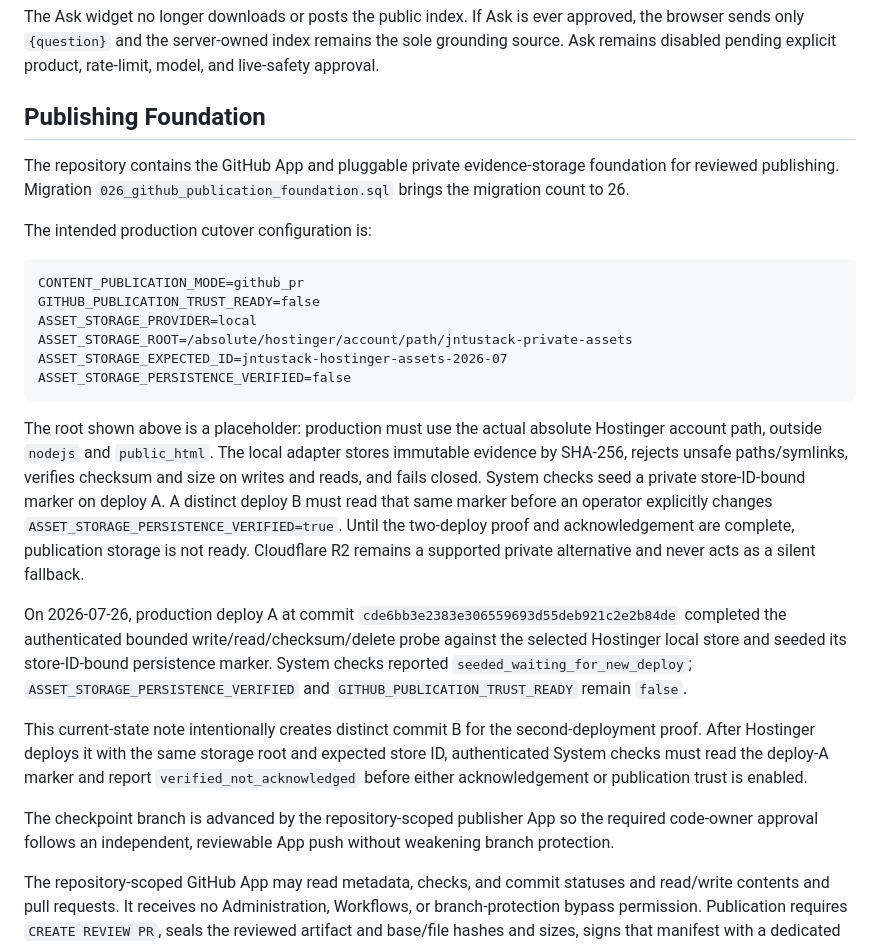
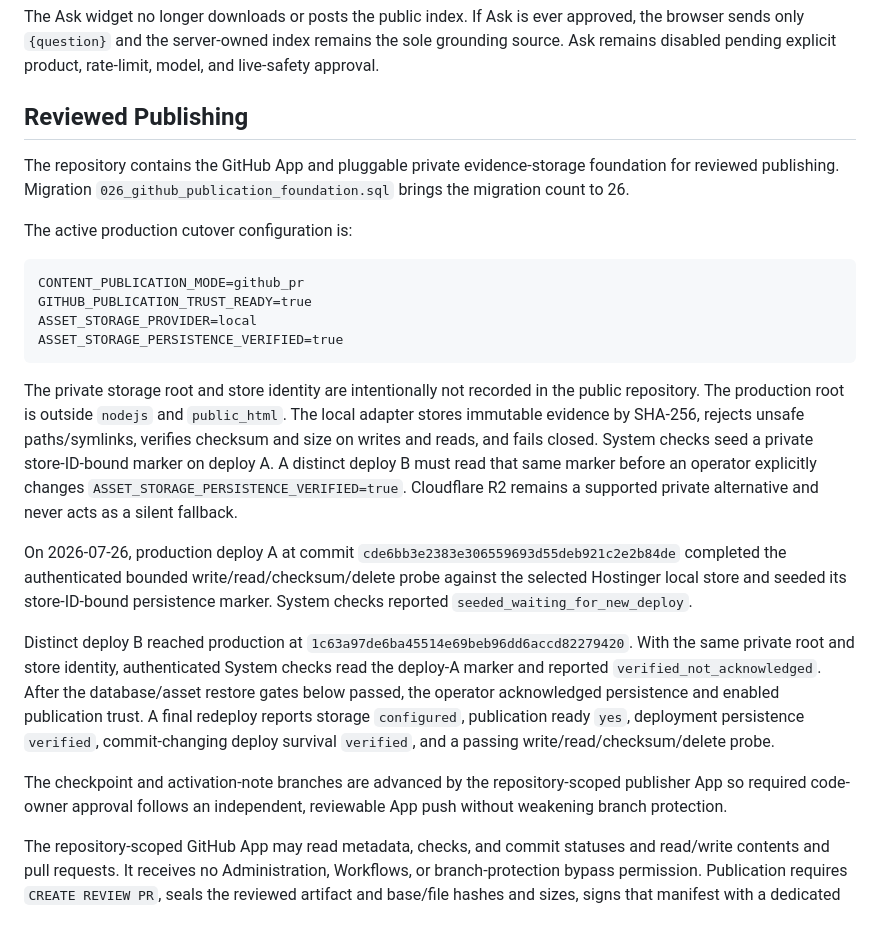
Before and after one commit to rishi1700/jntustack, a Markdown page: docs/CURRENT_STATE.md, the part around one of its changes. GitHub-like rendering.

````diff
--- a/docs/CURRENT_STATE.md
+++ b/docs/CURRENT_STATE.md
@@ -124,49 +124,49 @@ approved, the browser sends only `{question}` and the server-owned index remains
 the sole grounding source. Ask remains disabled pending explicit product,
 rate-limit, model, and live-safety approval.
 
-## Publishing Foundation
+## Reviewed Publishing
 
 The repository contains the GitHub App and pluggable private evidence-storage
 foundation for reviewed publishing. Migration
 `026_github_publication_foundation.sql` brings the migration count to 26.
 
-The intended production cutover configuration is:
+The active production cutover configuration is:
 
 ```text
 CONTENT_PUBLICATION_MODE=github_pr
-GITHUB_PUBLICATION_TRUST_READY=false
+GITHUB_PUBLICATION_TRUST_READY=true
 ASSET_STORAGE_PROVIDER=local
-ASSET_STORAGE_ROOT=/absolute/hostinger/account/path/jntustack-private-assets
-ASSET_STORAGE_EXPECTED_ID=jntustack-hostinger-assets-2026-07
-ASSET_STORAGE_PERSISTENCE_VERIFIED=false
+ASSET_STORAGE_PERSISTENCE_VERIFIED=true
 ```
 
-The root shown above is a placeholder: production must use the actual absolute
-Hostinger account path, outside `nodejs` and `public_html`. The local adapter
+The private storage root and store identity are intentionally not recorded in
+the public repository. The production root is outside `nodejs` and
+`public_html`. The local adapter
 stores immutable evidence by SHA-256, rejects unsafe paths/symlinks, verifies
 checksum and size on writes and reads, and fails closed. System checks seed a
 private store-ID-bound marker on deploy A. A distinct deploy B must read that
 same marker before an operator explicitly changes
-`ASSET_STORAGE_PERSISTENCE_VERIFIED=true`. Until the two-deploy proof and
-acknowledgement are complete, publication storage is not ready. Cloudflare R2
-remains a supported private alternative and never acts as a silent fallback.
+`ASSET_STORAGE_PERSISTENCE_VERIFIED=true`. Cloudflare R2 remains a supported
+private alternative and never acts as a silent fallback.
 
 On 2026-07-26, production deploy A at commit
 `cde6bb3e2383e306559693d55deb921c2e2b84de` completed the authenticated
 bounded write/read/checksum/delete probe against the selected Hostinger local
 store and seeded its store-ID-bound persistence marker. System checks reported
-`seeded_waiting_for_new_deploy`; `ASSET_STORAGE_PERSISTENCE_VERIFIED` and
-`GITHUB_PUBLICATION_TRUST_READY` remain `false`.
+`seeded_waiting_for_new_deploy`.
 
-This current-state note intentionally creates distinct commit B for the
-second-deployment proof. After Hostinger deploys it with the same storage root
-and expected store ID, authenticated System checks must read the deploy-A
-marker and report `verified_not_acknowledged` before either acknowledgement or
-publication trust is enabled.
+Distinct deploy B reached production at
+`1c63a97de6ba45514e69beb96dd6accd82279420`. With the same private root and
+store identity, authenticated System checks read the deploy-A marker and
+reported `verified_not_acknowledged`. After the database/asset restore gates
+below passed, the operator acknowledged persistence and enabled publication
+trust. A final redeploy reports storage `configured`, publication ready `yes`,
+deployment persistence `verified`, commit-changing deploy survival `verified`,
+and a passing write/read/checksum/delete probe.
 
-The checkpoint branch is advanced by the repository-scoped publisher App so
-the required code-owner approval follows an independent, reviewable App push
-without weakening branch protection.
+The checkpoint and activation-note branches are advanced by the
+repository-scoped publisher App so required code-owner approval follows an
+independent, reviewable App push without weakening branch protection.
 
 The repository-scoped GitHub App may read metadata, checks, and commit statuses
 and read/write contents and pull requests. It receives no Administration,
````
Also changed, not shown: other parts of docs/CURRENT_STATE.md (+36 -28 lines).
